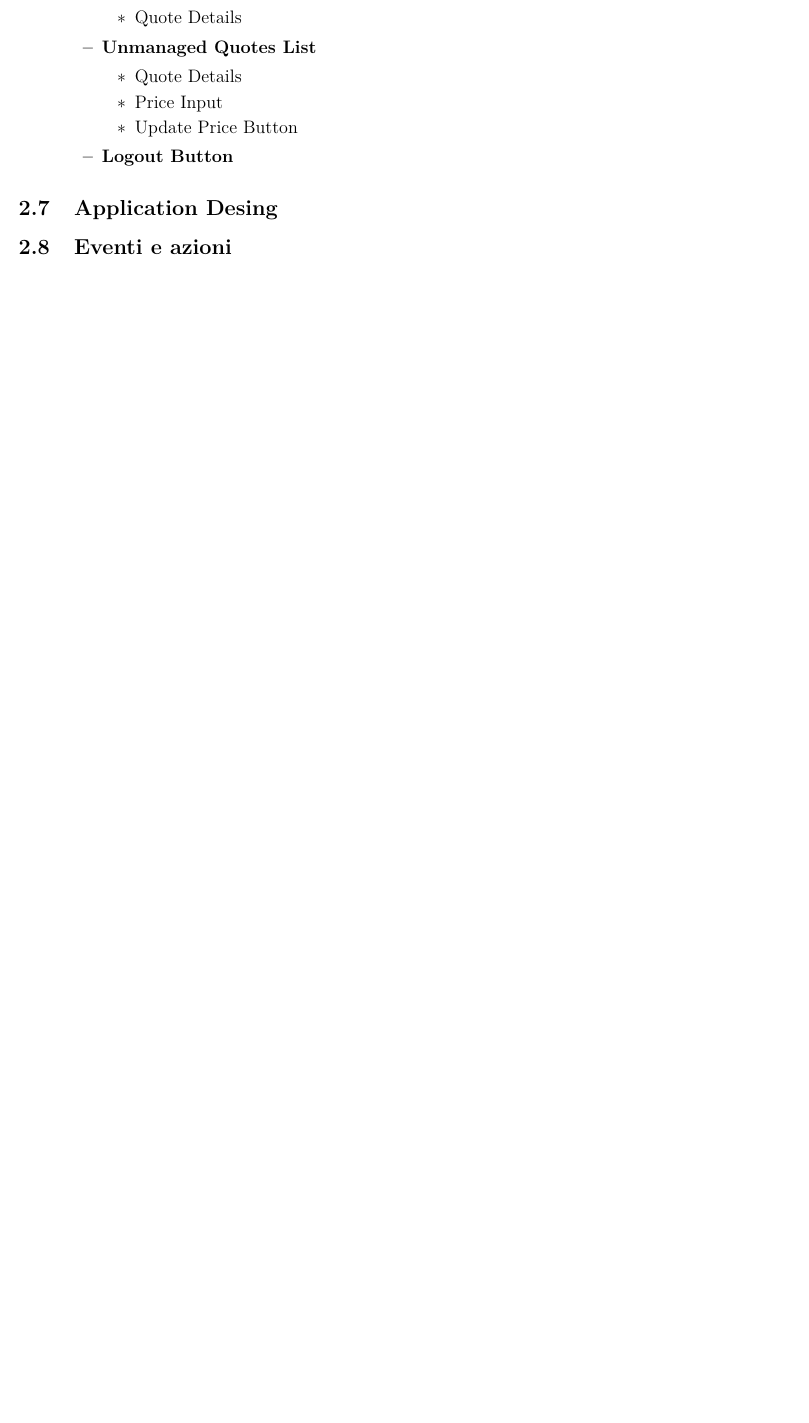
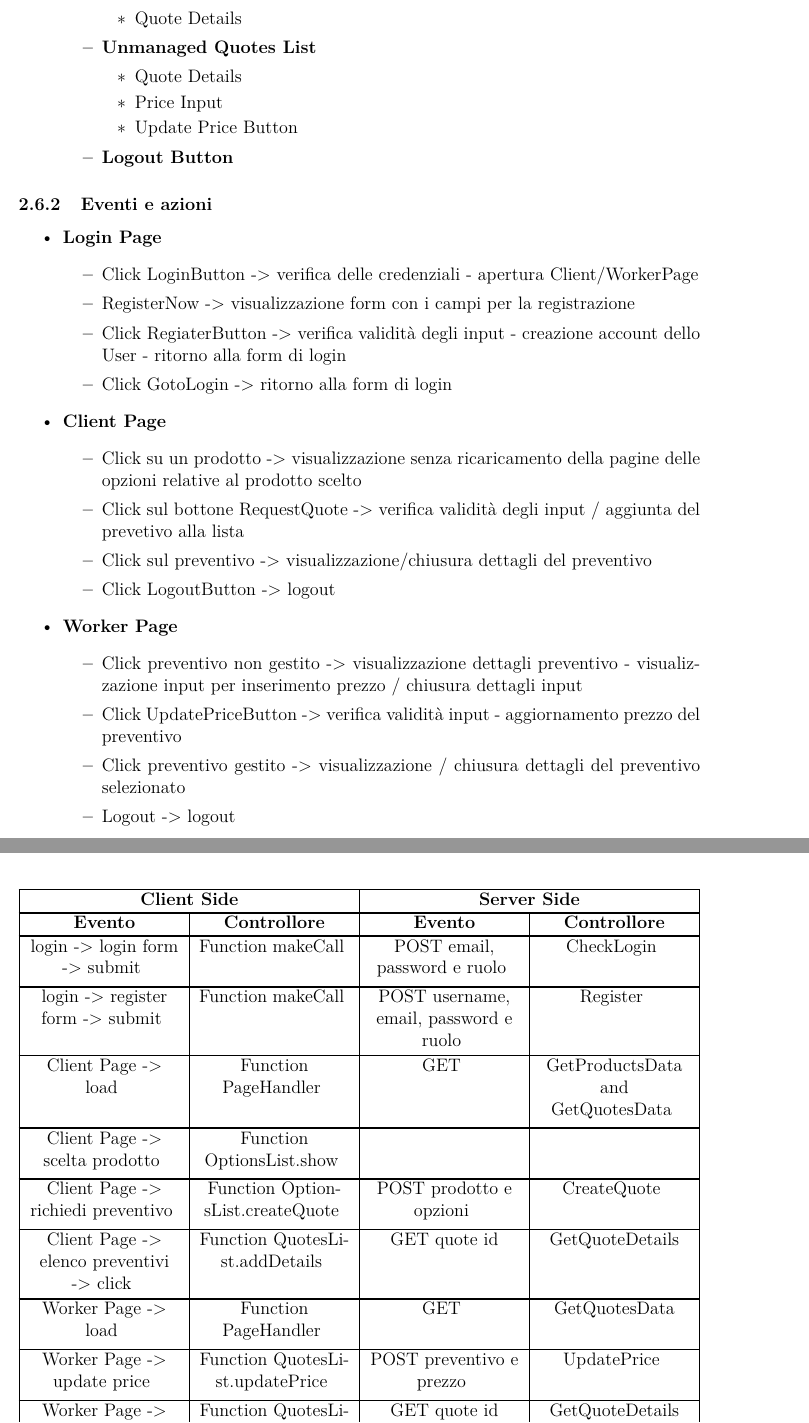
Before and after one commit to ManuMerlo/Web-App-Project-TIW-2022-Inghilleri-Merlo, a LaTeX document (documentation/Documentation.tex): part of page 22 of 29 before the commit and two parts of pages 22 and 25 of 31 after it, the two joined at a grey line, cut so that both start at the same text, the shorter picture padded with empty space. Compiled offline with pdfLaTeX.

Commit message:
Updated documentation

```diff
--- a/documentation/Documentation.tex
+++ b/documentation/Documentation.tex
@@ -29,6 +29,11 @@
 %Tabelle
 \usepackage{tabularx}
 \usepackage{booktabs}
+\usepackage{tabu}
+\usepackage{caption}
+\captionsetup[table]{skip=2pt}
+\setlength\arrayrulewidth{1pt}
+
 
 %Serve per avere l'indice cliccabile. Con questi parametri inoltre non spuntano i riquadri rossi di default
 %TODO Non dimenticare di togliere il commento su hyperref quando finisco la relazione
@@ -452,6 +458,31 @@ Si realizzi un’applicazione client server web che modifica le specifiche prece
 		\item \textbf{Logout Button}
 	\end{itemize}
 \end{itemize}
+\subsubsection{Eventi e azioni}
+\begin{itemize}
+	\item \textbf{Login Page}
+	\begin{itemize}
+		\item Click LoginButton -> verifica delle credenziali - apertura Client/WorkerPage
+		\item RegisterNow -> visualizzazione form con i campi per la registrazione
+		\item Click RegiaterButton -> verifica validità degli input - creazione account dello User - ritorno alla form di login
+		\item Click GotoLogin -> ritorno alla form di login
+	\end{itemize}
+	\item \textbf{Client Page}
+	\begin{itemize}
+		\item Click su un prodotto -> visualizzazione senza ricaricamento della pagine delle opzioni relative al prodotto scelto
+		\item Click sul bottone RequestQuote -> verifica validità degli input / aggiunta del prevetivo alla lista
+		\item Click sul preventivo -> visualizzazione/chiusura dettagli del preventivo
+		\item Click LogoutButton -> logout
+	\end{itemize}
+	\item \textbf{Worker Page}
+	\begin{itemize}
+		\item Click preventivo non gestito -> visualizzazione dettagli preventivo - visualizzazione input per inserimento prezzo / chiusura dettagli input
+		\item Click UpdatePriceButton -> verifica validità input - aggiornamento prezzo del preventivo
+		\item Click preventivo gestito -> visualizzazione / chiusura dettagli del preventivo selezionato
+		\item Logout -> logout
+	\end{itemize}
+\end{itemize}
+\newpage
 \subsection{Application Desing}
 \begin{figure}[h!]
 	\centering
@@ -484,0 +502,3 @@ Si realizzi un’applicazione client server web che modifica le specifiche prece
+		login -> login form -> submit \vspace{2mm} & Controllo dati \vspace{2mm} & POST email, password e ruolo \vspace{2mm} &  Controllo credenziali \vspace{2mm}\\
+		\hline
+		login -> register form -> submit \vspace{2mm} & Controllo dati \vspace{2mm} & POST username, email, password e ruolo \vspace{2mm} & Controllo validità credenziali \vspace{2mm} \\
@@ -484,0 +512 @@ Si realizzi un’applicazione client server web che modifica le specifiche prece
+		Client Page -> elenco preventivi -> click \vspace{2mm} & Mostra dettagli del preventivo \vspace{2mm} & & \\
@@ -485,3 +525,32 @@ Si realizzi un’applicazione client server web che modifica le specifiche prece
+\begin{table}[h!]
+	\centering
+	\begin{tabu} to 1.0\textwidth {|X[c]|X[c]|X[c]|X[c]|}
+		\hline
+		\multicolumn{2}{|c|}{\textbf{Client Side}} & \multicolumn{2}{c|}{\textbf{Server Side}} \\
+		\hline
+		\textbf{Evento} & \textbf{Controllore} & \textbf{Evento} & \textbf{Controllore} \\
+		\hline
+		login -> login form -> submit \vspace{2mm} & Function makeCall \vspace{2mm} & POST email, password e ruolo \vspace{2mm} &  CheckLogin \vspace{2mm}\\
+		\hline
+		login -> register form -> submit \vspace{2mm} & Function makeCall \vspace{2mm} & POST username, email, password e ruolo \vspace{2mm} & Register \vspace{2mm} \\
+		\hline
+		Client Page -> load \vspace{2mm} & Function PageHandler \vspace{2mm} & GET \vspace{2mm} & GetProductsData and GetQuotesData \vspace{2mm} \\
+		\hline
+		Client Page -> scelta prodotto \vspace{2mm} & Function OptionsList.show \vspace{2mm} & & \\
+		\hline
+		Client Page -> richiedi preventivo \vspace{2mm} & Function OptionsList.createQuote \vspace{2mm} & POST  prodotto e opzioni \vspace{2mm} & CreateQuote \vspace{2mm}\\
+		\hline
+		Client Page -> elenco preventivi -> click \vspace{2mm} & Function QuotesList.addDetails \vspace{2mm} & GET quote id & GetQuoteDetails\\
+		\hline
+		Worker Page -> load \vspace{2mm} & Function PageHandler \vspace{2mm} & GET \vspace{2mm} & GetQuotesData\vspace{2mm}\\
+		\hline
+		Worker Page -> update price \vspace{2mm} & Function QuotesList.updatePrice \vspace{2mm} & POST preventivo e prezzo \vspace{2mm} & UpdatePrice \vspace{2mm}\\
+		\hline
+		Worker Page -> elenco preventivi -> click \vspace{2mm} & Function QuotesList.addDetails \vspace{2mm} & GET quote id & GetQuoteDetails\\
+		\hline
+		Logout \vspace{2mm} & & GET \vspace{2mm} & Logout(servlet) \vspace{2mm}\\
+		\hline
+	\end{tabu}
 \end{table}
 \subsection{Server Side: DAO \& Model Object}
 \begin{itemize}
```
Also changed, not shown: code/TIW-QuoteManagement-RIA/src/main/java/it/polimi/tiw/controllers/GetQuoteDetails.java (+4 -4 lines), code/TIW-QuoteManagement-RIA/src/main/webapp/pageHandler.js (+1 -3 lines), documentation/Documentation.pdf, documentation/Documentation.tex (48 more changed lines), 2 other files.
